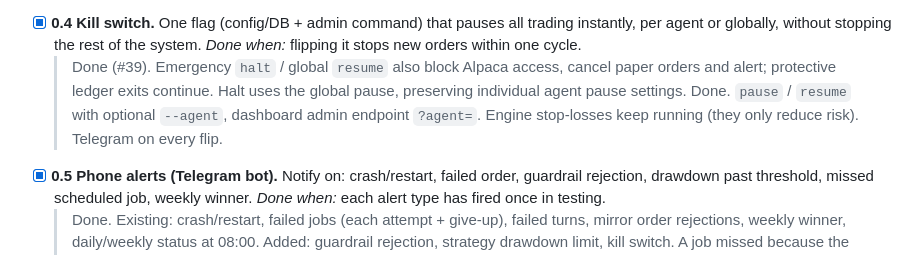
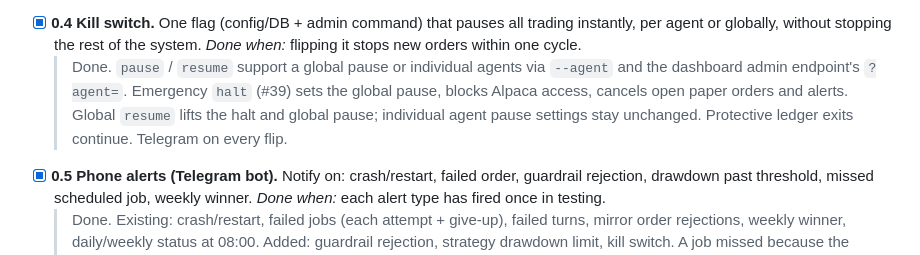
Before and after one commit to danielratz123-hub/ai-trading-league, a Markdown page: ROADMAP.md, the part around the change. Drawn GitHub-style.

Commit message:
Codex: review fixes (round 3)

```diff
--- a/ROADMAP.md
+++ b/ROADMAP.md
@@ -27,8 +27,7 @@ Protect the data and make the system survivable before adding features.
   > Done. `arena/learning/hardlimits.py`, limits in `config/learning.yaml`; checked before every fill (and at decision time), refusals in `rejected_changes` + Telegram. Added now: daily loss limit (5%) and price moved since the analysis (8%). Applies from week 5 with LEARNING_ENABLED=1 (agreed: the next 4-week period). Tests: `test_learning_limits.py`, `test_phase0.py`.
 - [x] **0.4 Kill switch.** One flag (config/DB + admin command) that pauses all trading instantly, per agent or globally, without stopping the rest of the system.
   *Done when:* flipping it stops new orders within one cycle.
-  > Done (#39). Emergency `halt` / global `resume` also block Alpaca access, cancel paper orders and alert; protective ledger exits continue. Halt uses the global pause, preserving individual agent pause settings.
-  > Done. `pause` / `resume` with optional `--agent`, dashboard admin endpoint `?agent=`. Engine stop-losses keep running (they only reduce risk). Telegram on every flip.
+  > Done. `pause` / `resume` support a global pause or individual agents via `--agent` and the dashboard admin endpoint's `?agent=`. Emergency `halt` (#39) sets the global pause, blocks Alpaca access, cancels open paper orders and alerts. Global `resume` lifts the halt and global pause; individual agent pause settings stay unchanged. Protective ledger exits continue. Telegram on every flip.
 - [x] **0.5 Phone alerts (Telegram bot).** Notify on: crash/restart, failed order, guardrail rejection, drawdown past threshold, missed scheduled job, weekly winner.
   *Done when:* each alert type has fired once in testing.
   > Done. Existing: crash/restart, failed jobs (each attempt + give-up), failed turns, mirror order rejections, weekly winner, daily/weekly status at 08:00. Added: guardrail rejection, strategy drawdown limit, kill switch. A job missed because the server was down is caught by the outside monitor (0.9).
```
